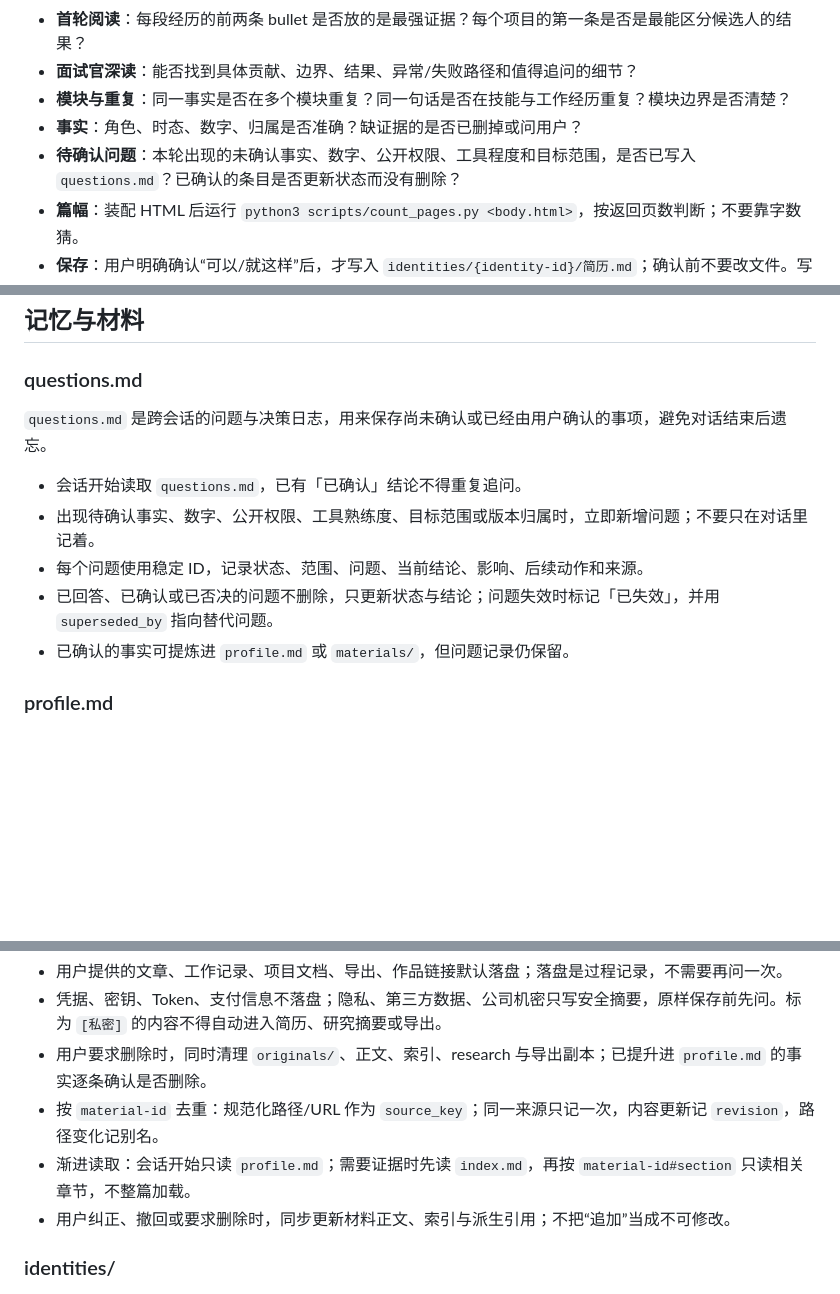
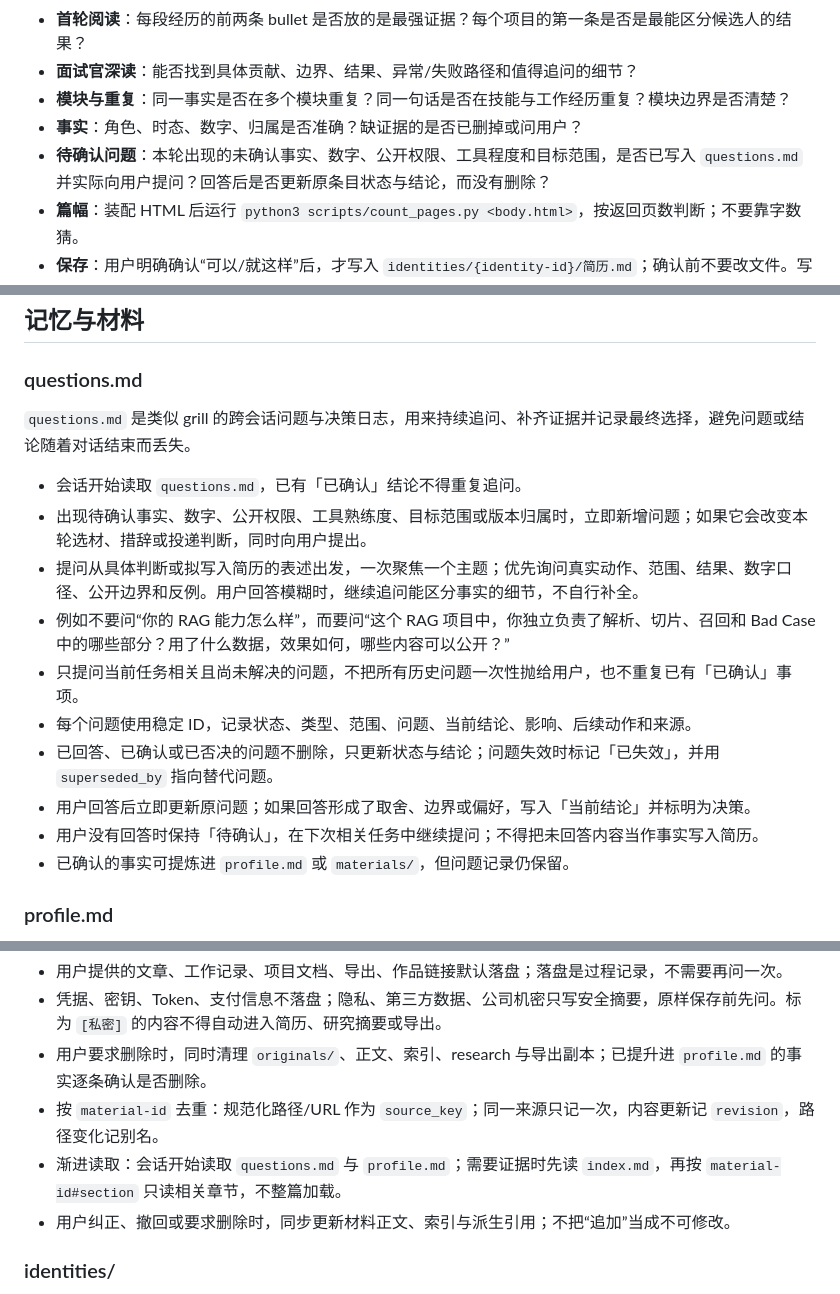
Before and after one commit to amlei/amlei-resume, a Markdown page: skills/amlei-resume/SKILL.md, 3 parts joined by grey strips. Drawn GitHub-style; blank space fills up the shorter version.

Commit message:
feat(skill): 完善问题与决策的 Grill 流程  将 questions.md 明确定义为持续追问与决策日志；新增具体提问、模糊回答续问、当前任务提问、回答后更新结论、未回答保持待确认和禁止自行补事实的规则。同步渐进读取与交付自检，并修复材料读取段仍只读 profile.md 的残留描述。

```diff
--- a/skills/amlei-resume/SKILL.md
+++ b/skills/amlei-resume/SKILL.md
@@ -57,7 +57,7 @@ description: 当用户需要写简历、改简历、投简历、换岗、把简
 - **面试官深读**：能否找到具体贡献、边界、结果、异常/失败路径和值得追问的细节？
 - **模块与重复**：同一事实是否在多个模块重复？同一句话是否在技能与工作经历重复？模块边界是否清楚？
 - **事实**：角色、时态、数字、归属是否准确？缺证据的是否已删掉或问用户？
-- **待确认问题**：本轮出现的未确认事实、数字、公开权限、工具程度和目标范围，是否已写入 `questions.md`？已确认的条目是否更新状态而没有删除？
+- **待确认问题**：本轮出现的未确认事实、数字、公开权限、工具程度和目标范围，是否已写入 `questions.md` 并实际向用户提问？回答后是否更新原条目状态与结论，而没有删除？
 - **篇幅**：装配 HTML 后运行 `python3 scripts/count_pages.py <body.html>`，按返回页数判断；不要靠字数猜。
 - **保存**：用户明确确认“可以/就这样”后，才写入 `identities/{identity-id}/简历.md`；确认前不要改文件。写入后把首次出现、可跨方向复用的客观事实和偏好跟用户确认，再回写 `profile.md`。
 
@@ -97,12 +97,17 @@ description: 当用户需要写简历、改简历、投简历、换岗、把简
 
 ### questions.md
 
-`questions.md` 是跨会话的问题与决策日志，用来保存尚未确认或已经由用户确认的事项，避免对话结束后遗忘。
+`questions.md` 是类似 grill 的跨会话问题与决策日志，用来持续追问、补齐证据并记录最终选择，避免问题或结论随着对话结束而丢失。
 
 - 会话开始读取 `questions.md`，已有「已确认」结论不得重复追问。
-- 出现待确认事实、数字、公开权限、工具熟练度、目标范围或版本归属时，立即新增问题；不要只在对话里记着。
-- 每个问题使用稳定 ID，记录状态、范围、问题、当前结论、影响、后续动作和来源。
+- 出现待确认事实、数字、公开权限、工具熟练度、目标范围或版本归属时，立即新增问题；如果它会改变本轮选材、措辞或投递判断，同时向用户提出。
+- 提问从具体判断或拟写入简历的表述出发，一次聚焦一个主题；优先询问真实动作、范围、结果、数字口径、公开边界和反例。用户回答模糊时，继续追问能区分事实的细节，不自行补全。
+- 例如不要问“你的 RAG 能力怎么样”，而要问“这个 RAG 项目中，你独立负责了解析、切片、召回和 Bad Case 中的哪些部分？用了什么数据，效果如何，哪些内容可以公开？”
+- 只提问当前任务相关且尚未解决的问题，不把所有历史问题一次性抛给用户，也不重复已有「已确认」事项。
+- 每个问题使用稳定 ID，记录状态、类型、范围、问题、当前结论、影响、后续动作和来源。
 - 已回答、已确认或已否决的问题不删除，只更新状态与结论；问题失效时标记「已失效」，并用 `superseded_by` 指向替代问题。
+- 用户回答后立即更新原问题；如果回答形成了取舍、边界或偏好，写入「当前结论」并标明为决策。
+- 用户没有回答时保持「待确认」，在下次相关任务中继续提问；不得把未回答内容当作事实写入简历。
 - 已确认的事实可提炼进 `profile.md` 或 `materials/`，但问题记录仍保留。
 
 ### profile.md
@@ -127,7 +132,7 @@ description: 当用户需要写简历、改简历、投简历、换岗、把简
 - 凭据、密钥、Token、支付信息不落盘；隐私、第三方数据、公司机密只写安全摘要，原样保存前先问。标为 `[私密]` 的内容不得自动进入简历、研究摘要或导出。
 - 用户要求删除时，同时清理 `originals/`、正文、索引、research 与导出副本；已提升进 `profile.md` 的事实逐条确认是否删除。
 - 按 `material-id` 去重：规范化路径/URL 作为 `source_key`；同一来源只记一次，内容更新记 `revision`，路径变化记别名。
-- 渐进读取：会话开始只读 `profile.md`；需要证据时先读 `index.md`，再按 `material-id#section` 只读相关章节，不整篇加载。
+- 渐进读取：会话开始读取 `questions.md` 与 `profile.md`；需要证据时先读 `index.md`，再按 `material-id#section` 只读相关章节，不整篇加载。
 - 用户纠正、撤回或要求删除时，同步更新材料正文、索引与派生引用；不把“追加”当成不可修改。
 
 ### identities/
```
Also changed, not shown: 1 other file.
